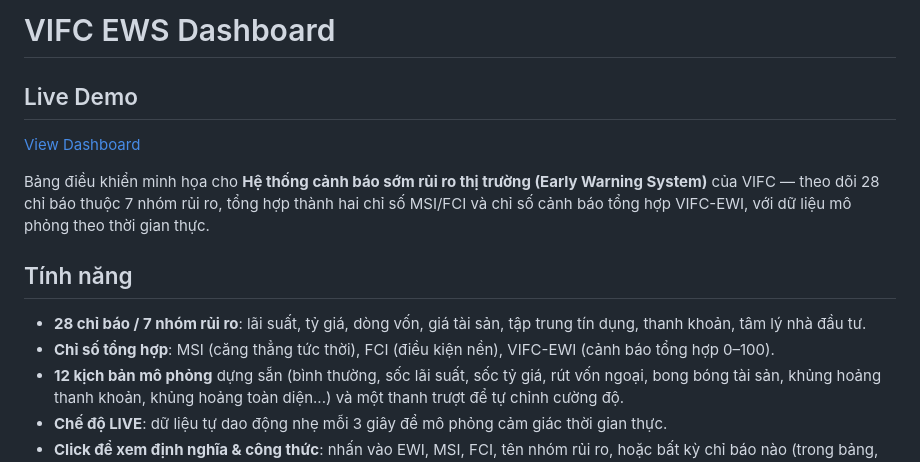
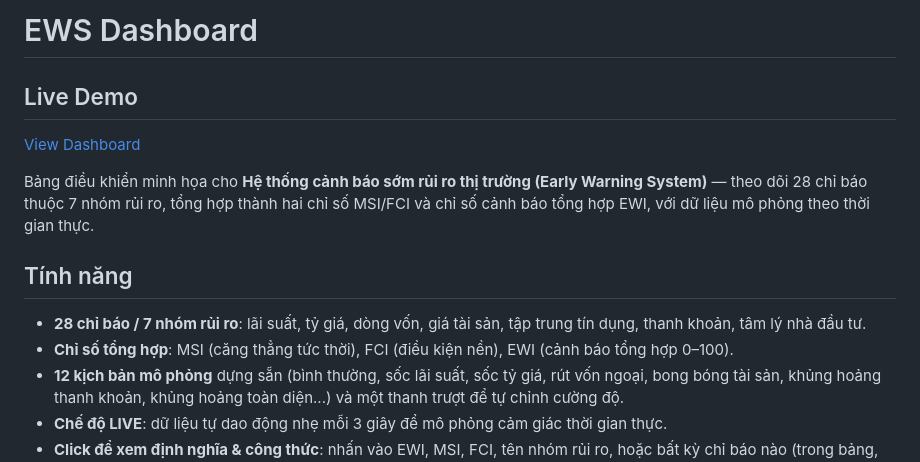
Before and after one commit to khoituancs/ews-dashboard, a Markdown page: README.md, the part around the change. Rendered like a GitHub page.

```diff
--- a/README.md
+++ b/README.md
@@ -1,14 +1,14 @@
-# VIFC EWS Dashboard
+# EWS Dashboard
 
 ## Live Demo
 [View Dashboard](https://khoituancs.github.io/ews-dashboard/)
 
-Bảng điều khiển minh họa cho **Hệ thống cảnh báo sớm rủi ro thị trường (Early Warning System)** của VIFC — theo dõi 28 chỉ báo thuộc 7 nhóm rủi ro, tổng hợp thành hai chỉ số MSI/FCI và chỉ số cảnh báo tổng hợp VIFC-EWI, với dữ liệu mô phỏng theo thời gian thực.
+Bảng điều khiển minh họa cho **Hệ thống cảnh báo sớm rủi ro thị trường (Early Warning System)** — theo dõi 28 chỉ báo thuộc 7 nhóm rủi ro, tổng hợp thành hai chỉ số MSI/FCI và chỉ số cảnh báo tổng hợp EWI, với dữ liệu mô phỏng theo thời gian thực.
 
 ## Tính năng
 
 - **28 chỉ báo / 7 nhóm rủi ro**: lãi suất, tỷ giá, dòng vốn, giá tài sản, tập trung tín dụng, thanh khoản, tâm lý nhà đầu tư.
-- **Chỉ số tổng hợp**: MSI (căng thẳng tức thời), FCI (điều kiện nền), VIFC-EWI (cảnh báo tổng hợp 0–100).
+- **Chỉ số tổng hợp**: MSI (căng thẳng tức thời), FCI (điều kiện nền), EWI (cảnh báo tổng hợp 0–100).
 - **12 kịch bản mô phỏng** dựng sẵn (bình thường, sốc lãi suất, sốc tỷ giá, rút vốn ngoại, bong bóng tài sản, khủng hoảng thanh khoản, khủng hoảng toàn diện...) và một thanh trượt để tự chỉnh cường độ.
 - **Chế độ LIVE**: dữ liệu tự dao động nhẹ mỗi 3 giây để mô phỏng cảm giác thời gian thực.
 - **Click để xem định nghĩa & công thức**: nhấn vào EWI, MSI, FCI, tên nhóm rủi ro, hoặc bất kỳ chỉ báo nào (trong bảng, heatmap, biểu đồ xu hướng) để mở hộp thoại giải thích định nghĩa, công thức chuẩn hoá, ngưỡng cảnh báo và diễn biến theo thời gian của chỉ báo đó.
```
